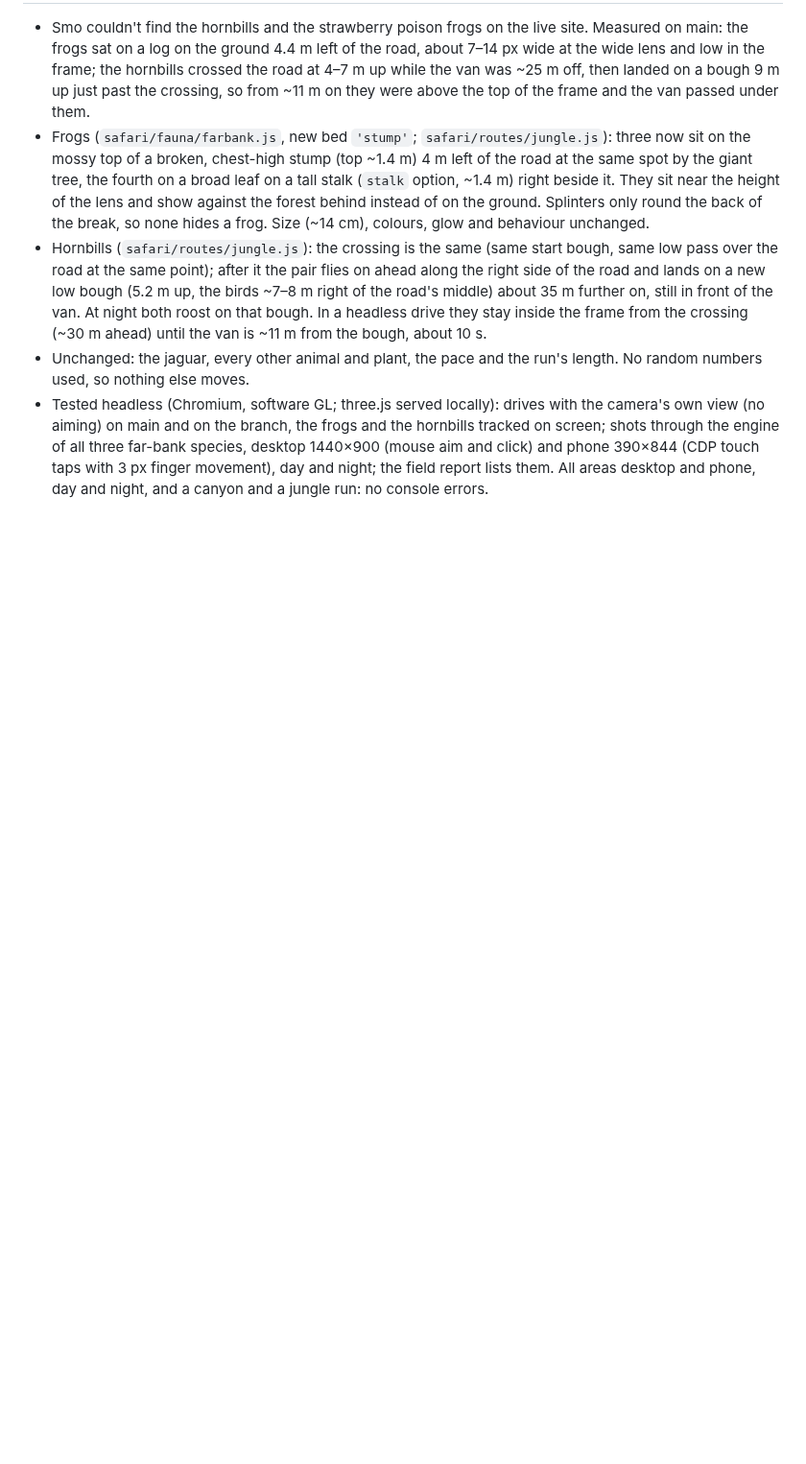
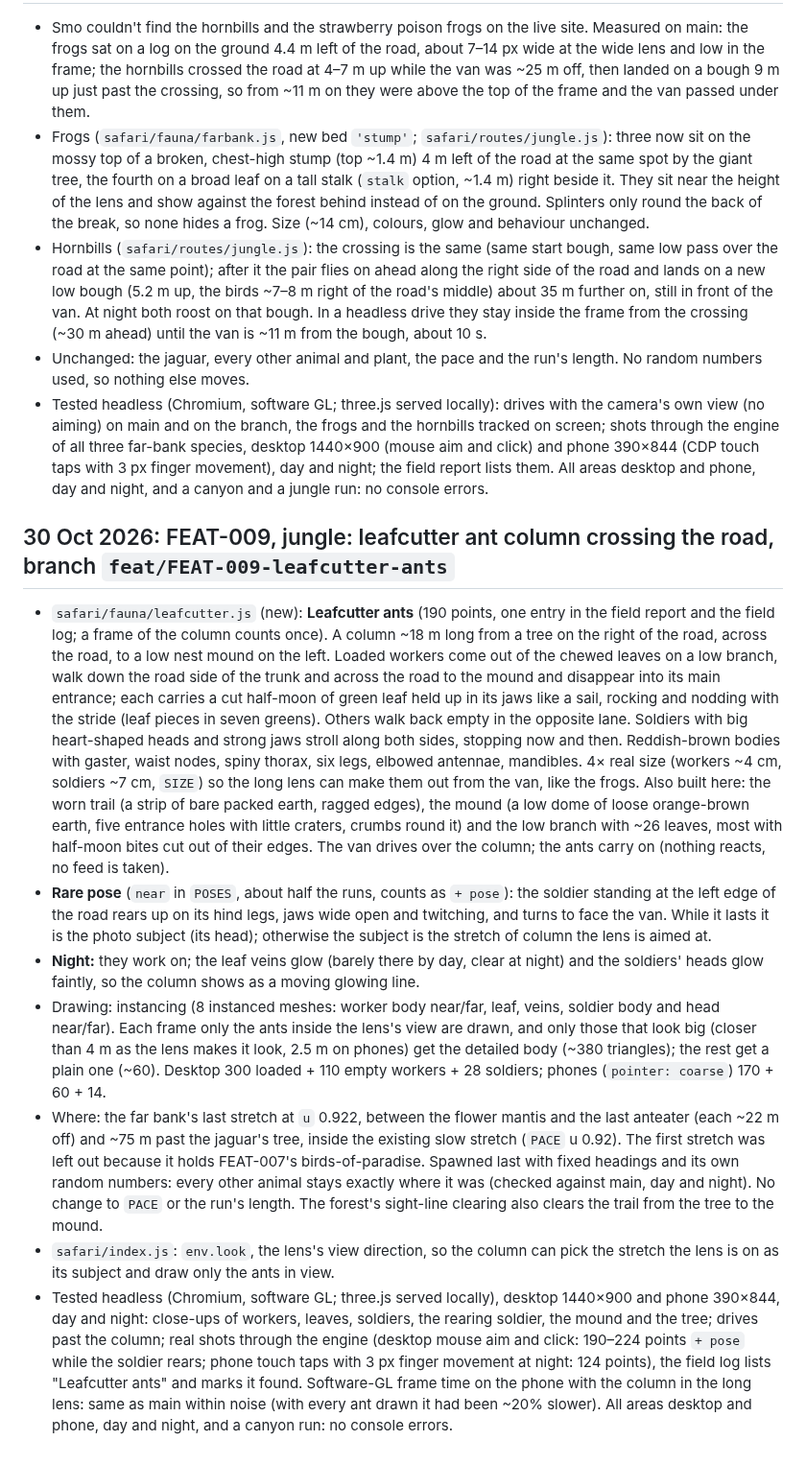
Before and after one commit to smoaf/portfolio, a Markdown page: docs/build-log.md, the part around the change. Shown at 96% size. Drawn GitHub-style; blank space fills up the shorter version.

Commit message:
FEAT-009: build log and open items
Co-Authored-By: Claude Opus 5.5 <noreply@anthropic.com>
Claude-Session: https://claude.ai/code/session_017cUDhHLLYagZrmwp9Wk61e

```diff
--- a/docs/build-log.md
+++ b/docs/build-log.md
@@ -466,3 +466,12 @@ Scripts and .glb files are sent to Smo in the chat with each study.
 - Hornbills (`safari/routes/jungle.js`): the crossing is the same (same start bough, same low pass over the road at the same point); after it the pair flies on ahead along the right side of the road and lands on a new low bough (5.2 m up, the birds ~7–8 m right of the road's middle) about 35 m further on, still in front of the van. At night both roost on that bough. In a headless drive they stay inside the frame from the crossing (~30 m ahead) until the van is ~11 m from the bough, about 10 s.
 - Unchanged: the jaguar, every other animal and plant, the pace and the run's length. No random numbers used, so nothing else moves.
 - Tested headless (Chromium, software GL; three.js served locally): drives with the camera's own view (no aiming) on main and on the branch, the frogs and the hornbills tracked on screen; shots through the engine of all three far-bank species, desktop 1440×900 (mouse aim and click) and phone 390×844 (CDP touch taps with 3 px finger movement), day and night; the field report lists them. All areas desktop and phone, day and night, and a canyon and a jungle run: no console errors.
+
+## 30 Oct 2026: FEAT-009, jungle: leafcutter ant column crossing the road, branch `feat/FEAT-009-leafcutter-ants`
+- `safari/fauna/leafcutter.js` (new): **Leafcutter ants** (190 points, one entry in the field report and the field log; a frame of the column counts once). A column ~18 m long from a tree on the right of the road, across the road, to a low nest mound on the left. Loaded workers come out of the chewed leaves on a low branch, walk down the road side of the trunk and across the road to the mound and disappear into its main entrance; each carries a cut half-moon of green leaf held up in its jaws like a sail, rocking and nodding with the stride (leaf pieces in seven greens). Others walk back empty in the opposite lane. Soldiers with big heart-shaped heads and strong jaws stroll along both sides, stopping now and then. Reddish-brown bodies with gaster, waist nodes, spiny thorax, six legs, elbowed antennae, mandibles. 4× real size (workers ~4 cm, soldiers ~7 cm, `SIZE`) so the long lens can make them out from the van, like the frogs. Also built here: the worn trail (a strip of bare packed earth, ragged edges), the mound (a low dome of loose orange-brown earth, five entrance holes with little craters, crumbs round it) and the low branch with ~26 leaves, most with half-moon bites cut out of their edges. The van drives over the column; the ants carry on (nothing reacts, no feed is taken).
+- **Rare pose** (`near` in `POSES`, about half the runs, counts as `+ pose`): the soldier standing at the left edge of the road rears up on its hind legs, jaws wide open and twitching, and turns to face the van. While it lasts it is the photo subject (its head); otherwise the subject is the stretch of column the lens is aimed at.
+- **Night:** they work on; the leaf veins glow (barely there by day, clear at night) and the soldiers' heads glow faintly, so the column shows as a moving glowing line.
+- Drawing: instancing (8 instanced meshes: worker body near/far, leaf, veins, soldier body and head near/far). Each frame only the ants inside the lens's view are drawn, and only those that look big (closer than 4 m as the lens makes it look, 2.5 m on phones) get the detailed body (~380 triangles); the rest get a plain one (~60). Desktop 300 loaded + 110 empty workers + 28 soldiers; phones (`pointer: coarse`) 170 + 60 + 14.
+- Where: the far bank's last stretch at `u` 0.922, between the flower mantis and the last anteater (each ~22 m off) and ~75 m past the jaguar's tree, inside the existing slow stretch (`PACE` u 0.92). The first stretch was left out because it holds FEAT-007's birds-of-paradise. Spawned last with fixed headings and its own random numbers: every other animal stays exactly where it was (checked against main, day and night). No change to `PACE` or the run's length. The forest's sight-line clearing also clears the trail from the tree to the mound.
+- `safari/index.js`: `env.look`, the lens's view direction, so the column can pick the stretch the lens is on as its subject and draw only the ants in view.
+- Tested headless (Chromium, software GL; three.js served locally), desktop 1440×900 and phone 390×844, day and night: close-ups of workers, leaves, soldiers, the rearing soldier, the mound and the tree; drives past the column; real shots through the engine (desktop mouse aim and click: 190–224 points `+ pose` while the soldier rears; phone touch taps with 3 px finger movement at night: 124 points), the field log lists "Leafcutter ants" and marks it found. Software-GL frame time on the phone with the column in the long lens: same as main within noise (with every ant drawn it had been ~20% slower). All areas desktop and phone, day and night, and a canyon run: no console errors.
```
Also changed, not shown: docs/open-items.md (+1 -0 lines).
